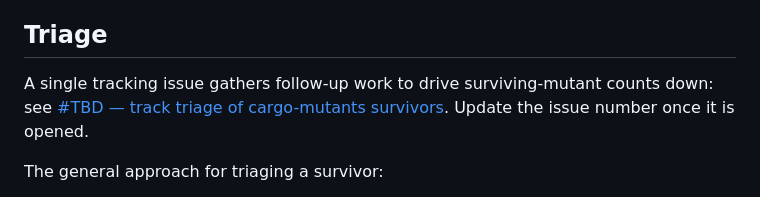
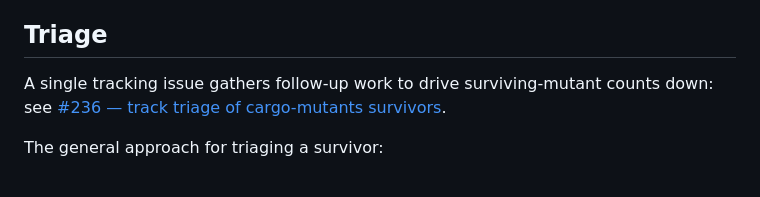
Before and after one commit to randomparity/voom, a Markdown page: docs/mutation-testing-baseline.md, the part around the change. Drawn GitHub-style.

Commit message:
docs: link cargo-mutants triage tracking issue (#236) from baseline (#214)

```diff
--- a/docs/mutation-testing-baseline.md
+++ b/docs/mutation-testing-baseline.md
@@ -66,7 +66,7 @@ No surviving mutants.
 
 ## Triage
 
-A single tracking issue gathers follow-up work to drive surviving-mutant counts down: see [#TBD — track triage of cargo-mutants survivors](https://github.com/randomparity/voom/issues/TBD). Update the issue number once it is opened.
+A single tracking issue gathers follow-up work to drive surviving-mutant counts down: see [#236 — track triage of cargo-mutants survivors](https://github.com/randomparity/voom/issues/236).
 
 The general approach for triaging a survivor:
 
```
